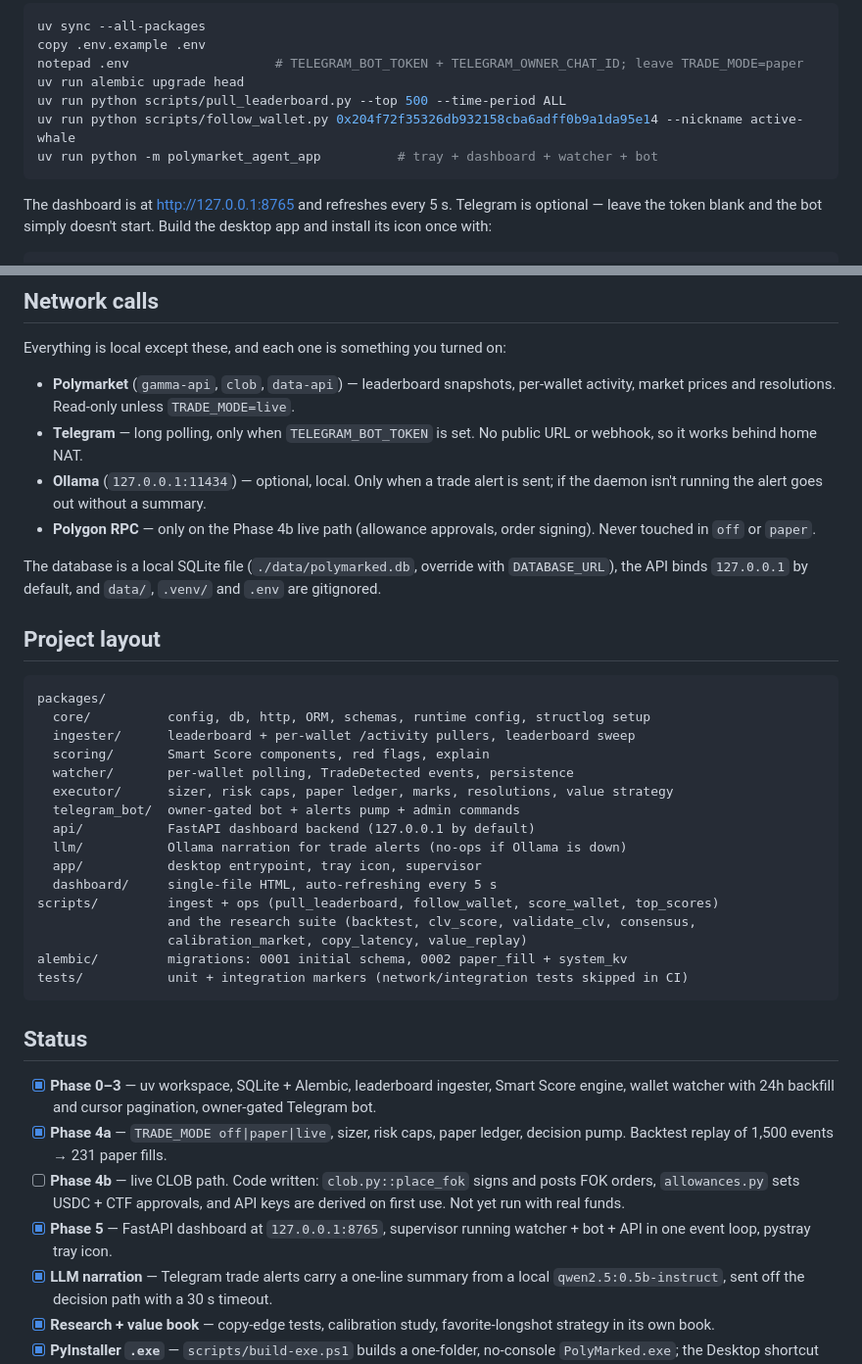
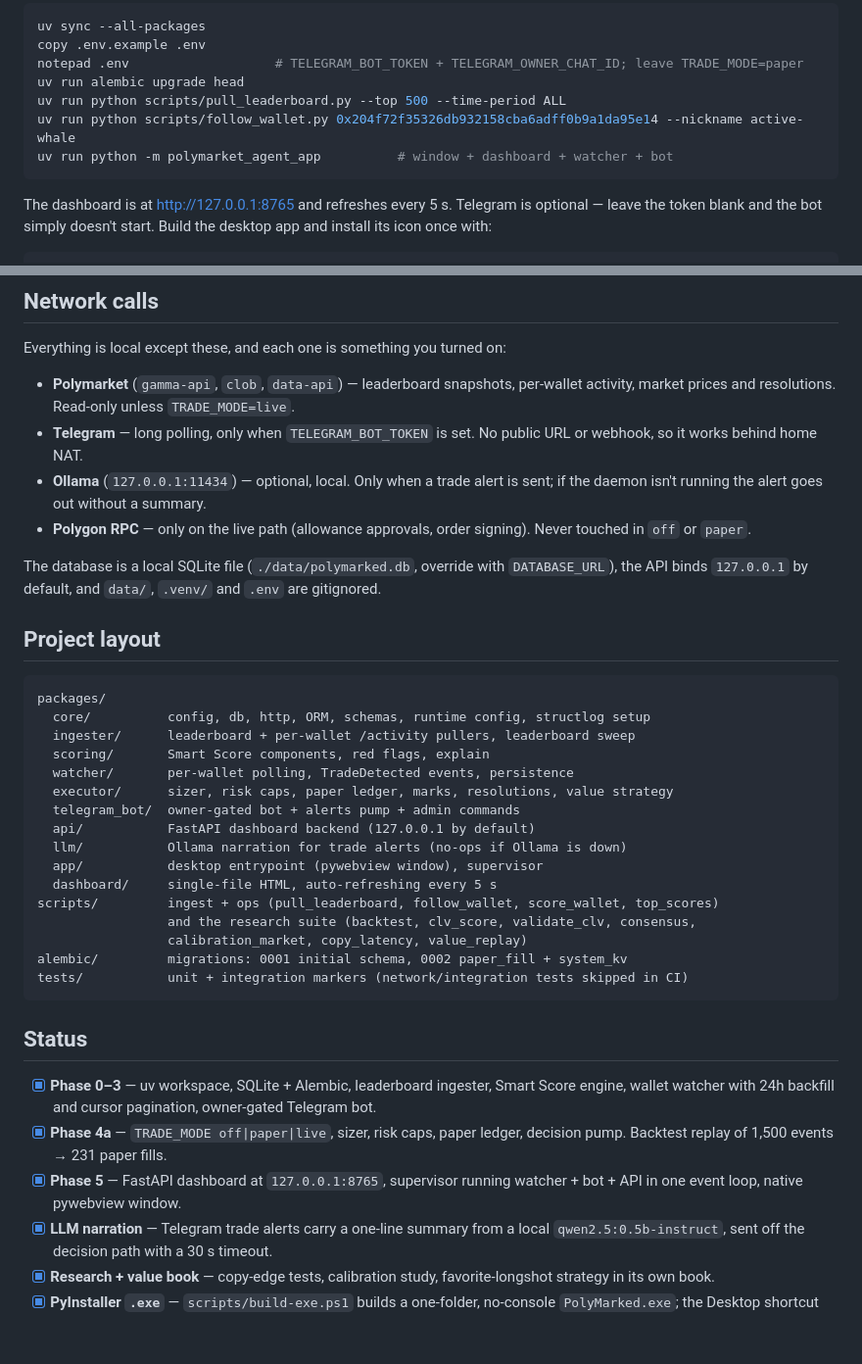
Before and after one commit to aaronk2001/polymarked, a Markdown page: README.md, 2 parts joined by grey strips. Shown at 98% size. GitHub-like rendering; blank space fills up the shorter version.

Commit message:
docs: drop the Phase 4b status item; fix stale tray-icon claims
The app runs in a pywebview window and starts no tray icon.

Co-Authored-By: Claude Opus 5.5 (1M context) <noreply@anthropic.com>

````diff
--- a/README.md
+++ b/README.md
@@ -40,7 +40,7 @@ notepad .env                   # TELEGRAM_BOT_TOKEN + TELEGRAM_OWNER_CHAT_ID; le
 uv run alembic upgrade head
 uv run python scripts/pull_leaderboard.py --top 500 --time-period ALL
 uv run python scripts/follow_wallet.py 0x204f72f35326db932158cba6adff0b9a1da95e14 --nickname active-whale
-uv run python -m polymarket_agent_app          # tray + dashboard + watcher + bot
+uv run python -m polymarket_agent_app          # window + dashboard + watcher + bot
 ```
 
 The dashboard is at <http://127.0.0.1:8765> and refreshes every 5 s. Telegram is optional — leave the token blank and the bot simply doesn't start. Build the desktop app and install its icon once with:
@@ -134,7 +134,7 @@ Everything is local except these, and each one is something you turned on:
 - **Polymarket** (`gamma-api`, `clob`, `data-api`) — leaderboard snapshots, per-wallet activity, market prices and resolutions. Read-only unless `TRADE_MODE=live`.
 - **Telegram** — long polling, only when `TELEGRAM_BOT_TOKEN` is set. No public URL or webhook, so it works behind home NAT.
 - **Ollama** (`127.0.0.1:11434`) — optional, local. Only when a trade alert is sent; if the daemon isn't running the alert goes out without a summary.
-- **Polygon RPC** — only on the Phase 4b live path (allowance approvals, order signing). Never touched in `off` or `paper`.
+- **Polygon RPC** — only on the live path (allowance approvals, order signing). Never touched in `off` or `paper`.
 
 The database is a local SQLite file (`./data/polymarked.db`, override with `DATABASE_URL`), the API binds `127.0.0.1` by default, and `data/`, `.venv/` and `.env` are gitignored.
 
@@ -150,7 +150,7 @@ packages/
   telegram_bot/  owner-gated bot + alerts pump + admin commands
   api/           FastAPI dashboard backend (127.0.0.1 by default)
   llm/           Ollama narration for trade alerts (no-ops if Ollama is down)
-  app/           desktop entrypoint, tray icon, supervisor
+  app/           desktop entrypoint (pywebview window), supervisor
   dashboard/     single-file HTML, auto-refreshing every 5 s
 scripts/         ingest + ops (pull_leaderboard, follow_wallet, score_wallet, top_scores)
                  and the research suite (backtest, clv_score, validate_clv, consensus,
@@ -163,8 +163,7 @@ tests/           unit + integration markers (network/integration tests skipped i
 
 - [x] **Phase 0–3** — uv workspace, SQLite + Alembic, leaderboard ingester, Smart Score engine, wallet watcher with 24h backfill and cursor pagination, owner-gated Telegram bot.
 - [x] **Phase 4a** — `TRADE_MODE off|paper|live`, sizer, risk caps, paper ledger, decision pump. Backtest replay of 1,500 events → 231 paper fills.
-- [ ] **Phase 4b** — live CLOB path. Code written: `clob.py::place_fok` signs and posts FOK orders, `allowances.py` sets USDC + CTF approvals, and API keys are derived on first use. Not yet run with real funds.
-- [x] **Phase 5** — FastAPI dashboard at `127.0.0.1:8765`, supervisor running watcher + bot + API in one event loop, pystray tray icon.
+- [x] **Phase 5** — FastAPI dashboard at `127.0.0.1:8765`, supervisor running watcher + bot + API in one event loop, native pywebview window.
 - [x] **LLM narration** — Telegram trade alerts carry a one-line summary from a local `qwen2.5:0.5b-instruct`, sent off the decision path with a 30 s timeout.
 - [x] **Research + value book** — copy-edge tests, calibration study, favorite-longshot strategy in its own book.
 - [x] **PyInstaller `.exe`** — `scripts/build-exe.ps1` builds a one-folder, no-console `PolyMarked.exe`; the Desktop shortcut launches it.
````
Also changed, not shown: docs/operations.md (+1 -1 lines).
